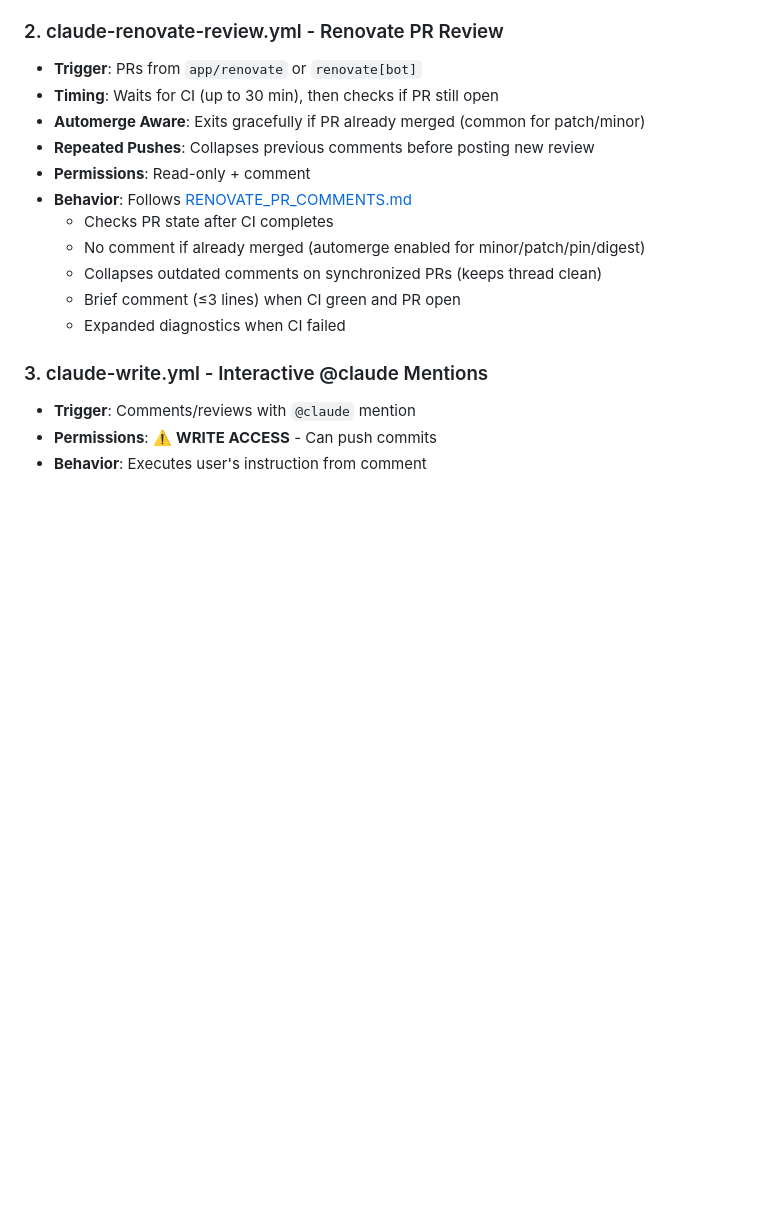
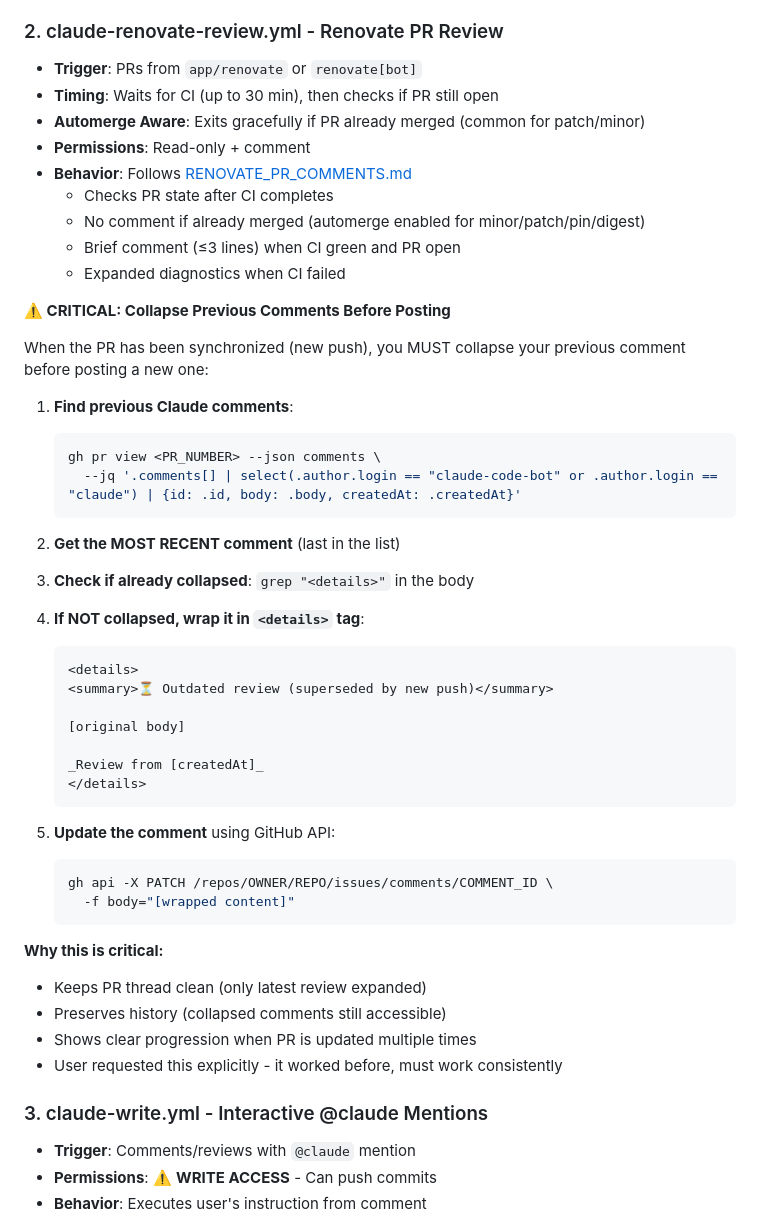
Before and after one commit to eins78/hello-world-web, a Markdown page: CLAUDE.md, the part around the change. Rendered like a GitHub page; blank space fills up the shorter version.

Commit message:
docs: make comment collapsing instruction more explicit and prominent
Updated CLAUDE.md to clarify the comment collapsing behavior:
- Added ⚠️ CRITICAL callout section
- Explained what 'collapsing' means (wrapping in <details> tag)
- Provided step-by-step instructions with exact commands
- Included example HTML structure for <details> wrapper
- Explained why this is important (clean threads, preserved history)
- Referenced that this worked before and must work consistently

This addresses the issue where the instruction was not being followed
despite being mentioned briefly in the workflow description.

````diff
--- a/CLAUDE.md
+++ b/CLAUDE.md
@@ -102,14 +102,49 @@ This repository uses three automated workflows:
 - **Trigger**: PRs from `app/renovate` or `renovate[bot]`
 - **Timing**: Waits for CI (up to 30 min), then checks if PR still open
 - **Automerge Aware**: Exits gracefully if PR already merged (common for patch/minor)
-- **Repeated Pushes**: Collapses previous comments before posting new review
 - **Permissions**: Read-only + comment
 - **Behavior**: Follows [RENOVATE_PR_COMMENTS.md](docs/RENOVATE_PR_COMMENTS.md)
   - Checks PR state after CI completes
   - No comment if already merged (automerge enabled for minor/patch/pin/digest)
-  - Collapses outdated comments on synchronized PRs (keeps thread clean)
   - Brief comment (≤3 lines) when CI green and PR open
   - Expanded diagnostics when CI failed
+
+**⚠️ CRITICAL: Collapse Previous Comments Before Posting**
+
+When the PR has been synchronized (new push), you MUST collapse your previous comment before posting a new one:
+
+1. **Find previous Claude comments**:
+   ```bash
+   gh pr view <PR_NUMBER> --json comments \
+     --jq '.comments[] | select(.author.login == "claude-code-bot" or .author.login == "claude") | {id: .id, body: .body, createdAt: .createdAt}'
+   ```
+
+2. **Get the MOST RECENT comment** (last in the list)
+
+3. **Check if already collapsed**: `grep "<details>"` in the body
+
+4. **If NOT collapsed, wrap it in `<details>` tag**:
+   ```html
+   <details>
+   <summary>⏳ Outdated review (superseded by new push)</summary>
+
+   [original body]
+
+   _Review from [createdAt]_
+   </details>
+   ```
+
+5. **Update the comment** using GitHub API:
+   ```bash
+   gh api -X PATCH /repos/OWNER/REPO/issues/comments/COMMENT_ID \
+     -f body="[wrapped content]"
+   ```
+
+**Why this is critical:**
+- Keeps PR thread clean (only latest review expanded)
+- Preserves history (collapsed comments still accessible)
+- Shows clear progression when PR is updated multiple times
+- User requested this explicitly - it worked before, must work consistently
 
 ### 3. claude-write.yml - Interactive @claude Mentions
 - **Trigger**: Comments/reviews with `@claude` mention
````
